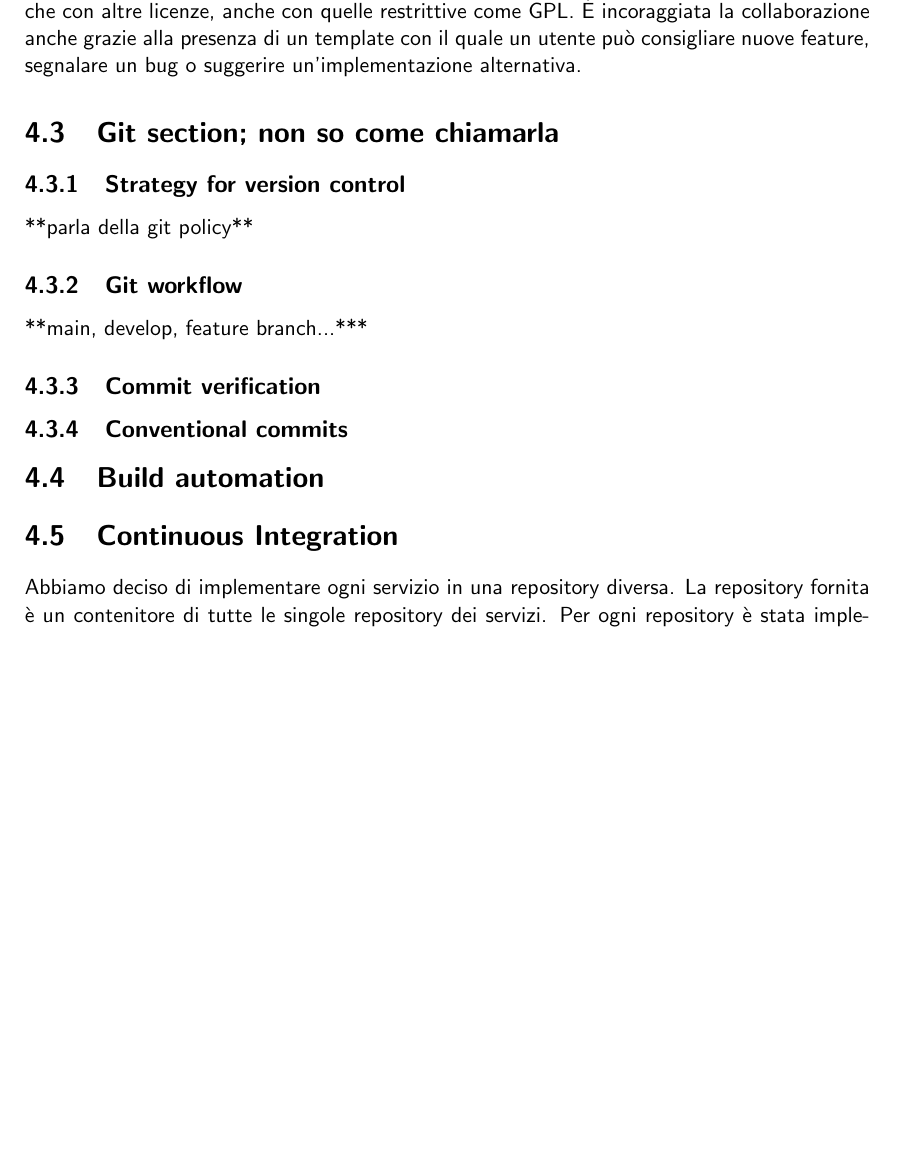
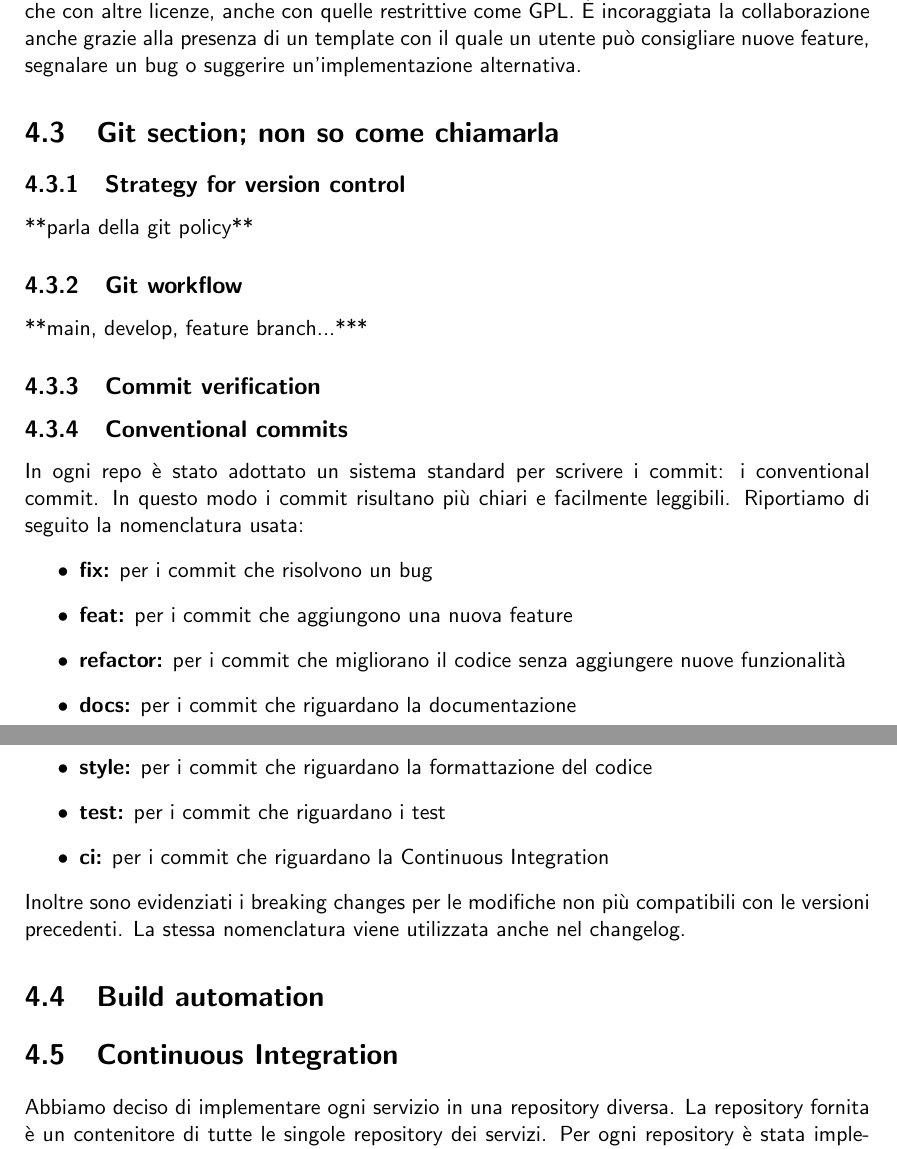
Before and after one commit to mega2799/SPE-FinalReport-MaraffaOnline, a LaTeX thesis (report/main.tex, which reads report/chapters/DevOps.tex): part of page 11 of 14 before the commit and two parts of pages 10 and 11 of 13 after it, the two joined at a grey line, cut so that both start at the same text, the shorter picture padded with empty space. Compiled offline with pdfLaTeX.

Commit message:
doc: conventional commits

```diff
--- a/report/chapters/DevOps.tex
+++ b/report/chapters/DevOps.tex
@@ -16,6 +17,20 @@ Inoltre la licenza MIT è compatibile anche con altre licenze, anche con quelle
 **main, develop, feature branch...***
 \subsection{Commit verification}
 \subsection{Conventional commits}
+In ogni repo è stato adottato un sistema standard per scrivere i commit:  i conventional commit. In questo modo i commit risultano più chiari e facilmente leggibili.
+Riportiamo di seguito la nomenclatura usata:
+\begin{itemize}
+    \item \textbf{fix:} per i commit che risolvono un bug
+    \item \textbf{feat:} per i commit che aggiungono una nuova feature
+    \item \textbf{refactor:} per i commit che migliorano il codice senza aggiungere nuove funzionalità
+    \item \textbf{docs:} per i commit che riguardano la documentazione
+    \item \textbf{style:} per i commit che riguardano la formattazione del codice
+    \item \textbf{test:} per i commit che riguardano i test
+    \item \textbf{ci:} per i commit che riguardano la Continuous Integration
+\end{itemize}
+Inoltre sono evidenziati i breaking changes per le modifiche non più compatibili con le versioni precedenti.
+La stessa nomenclatura viene utilizzata anche nel changelog.
+
 \section{Build automation}
 \section{Continuous Integration}
 Abbiamo deciso di implementare ogni servizio in una repository diversa. La repository fornita è un contenitore di tutte le singole repository dei servizi.
```
Also changed, not shown: report/chapters/DDD.tex (+7 -9 lines), report/chapters/DevOps.tex (1 more changed lines).
